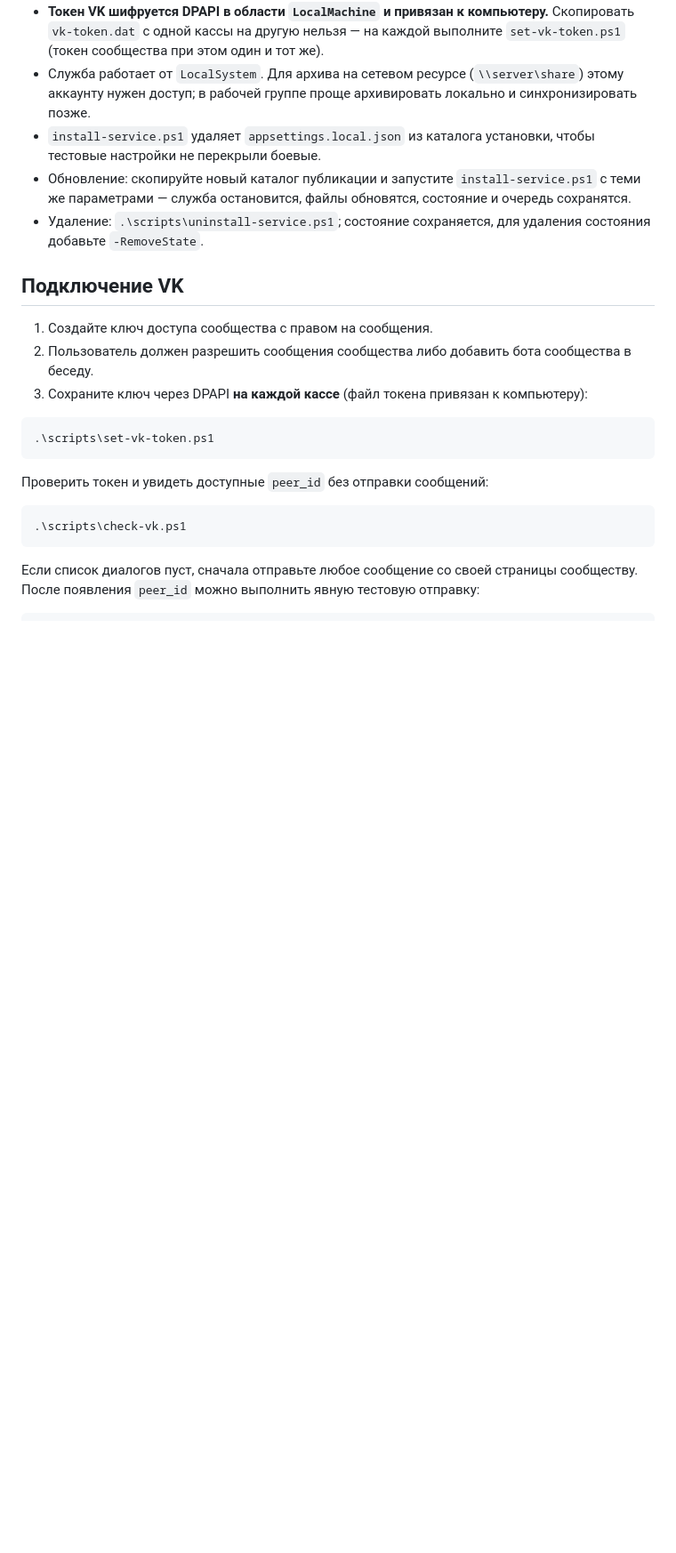
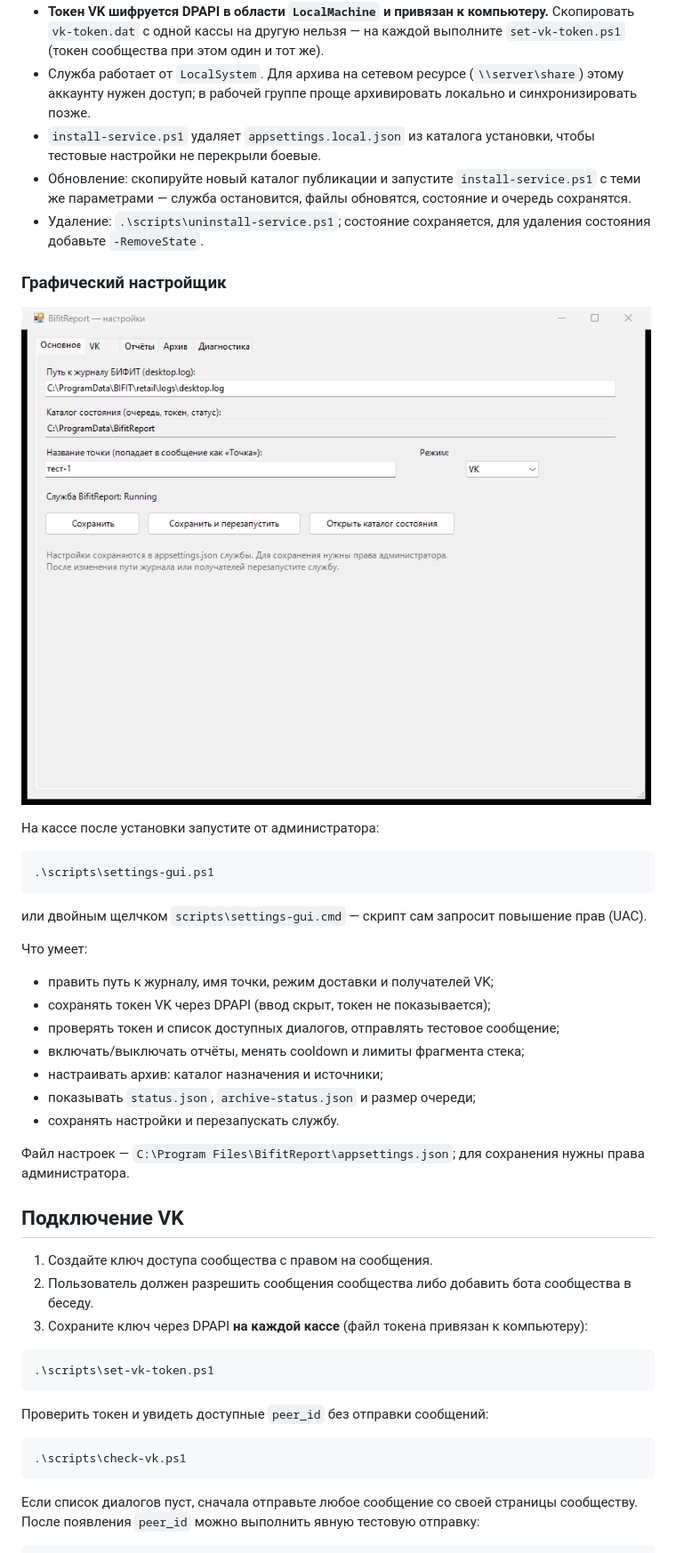
Before and after one commit to Arseniys1/bifit-report, a Markdown page: README.md, the part around the change. Shown at 89% size. GitHub-like rendering; pictures changed too: docs/settings-gui.png (added); blank space fills up the shorter version.

Commit message:
Add graphical settings GUI for the installed service
- PowerShell WinForms UI: main, VK, reports, archive and diagnostics tabs
- save/validate appsettings.json, restart the service
- save VK token via DPAPI, check community/peers, send a test message
- self-elevates on start; self-test mode and screenshot for docs
- GUI is shipped inside the publish scripts folder

````diff
--- a/README.md
+++ b/README.md
@@ -148,6 +148,30 @@ dotnet run --project .\src\BifitReport.Agent\BifitReport.Agent.csproj -c Release
 - `install-service.ps1` удаляет `appsettings.local.json` из каталога установки, чтобы тестовые настройки не перекрыли боевые.
 - Обновление: скопируйте новый каталог публикации и запустите `install-service.ps1` с теми же параметрами — служба остановится, файлы обновятся, состояние и очередь сохранятся.
 - Удаление: `.\scripts\uninstall-service.ps1`; состояние сохраняется, для удаления состояния добавьте `-RemoveState`.
+
+### Графический настройщик
+
+![Графический настройщик BifitReport](docs/settings-gui.png)
+
+На кассе после установки запустите от администратора:
+
+```powershell
+.\scripts\settings-gui.ps1
+```
+
+или двойным щелчком `scripts\settings-gui.cmd` — скрипт сам запросит повышение прав (UAC).
+
+Что умеет:
+
+- править путь к журналу, имя точки, режим доставки и получателей VK;
+- сохранять токен VK через DPAPI (ввод скрыт, токен не показывается);
+- проверять токен и список доступных диалогов, отправлять тестовое сообщение;
+- включать/выключать отчёты, менять cooldown и лимиты фрагмента стека;
+- настраивать архив: каталог назначения и источники;
+- показывать `status.json`, `archive-status.json` и размер очереди;
+- сохранять настройки и перезапускать службу.
+
+Файл настроек — `C:\Program Files\BifitReport\appsettings.json`; для сохранения нужны права администратора.
 
 ## Подключение VK
 
````
Also changed, not shown: 2 other files.
